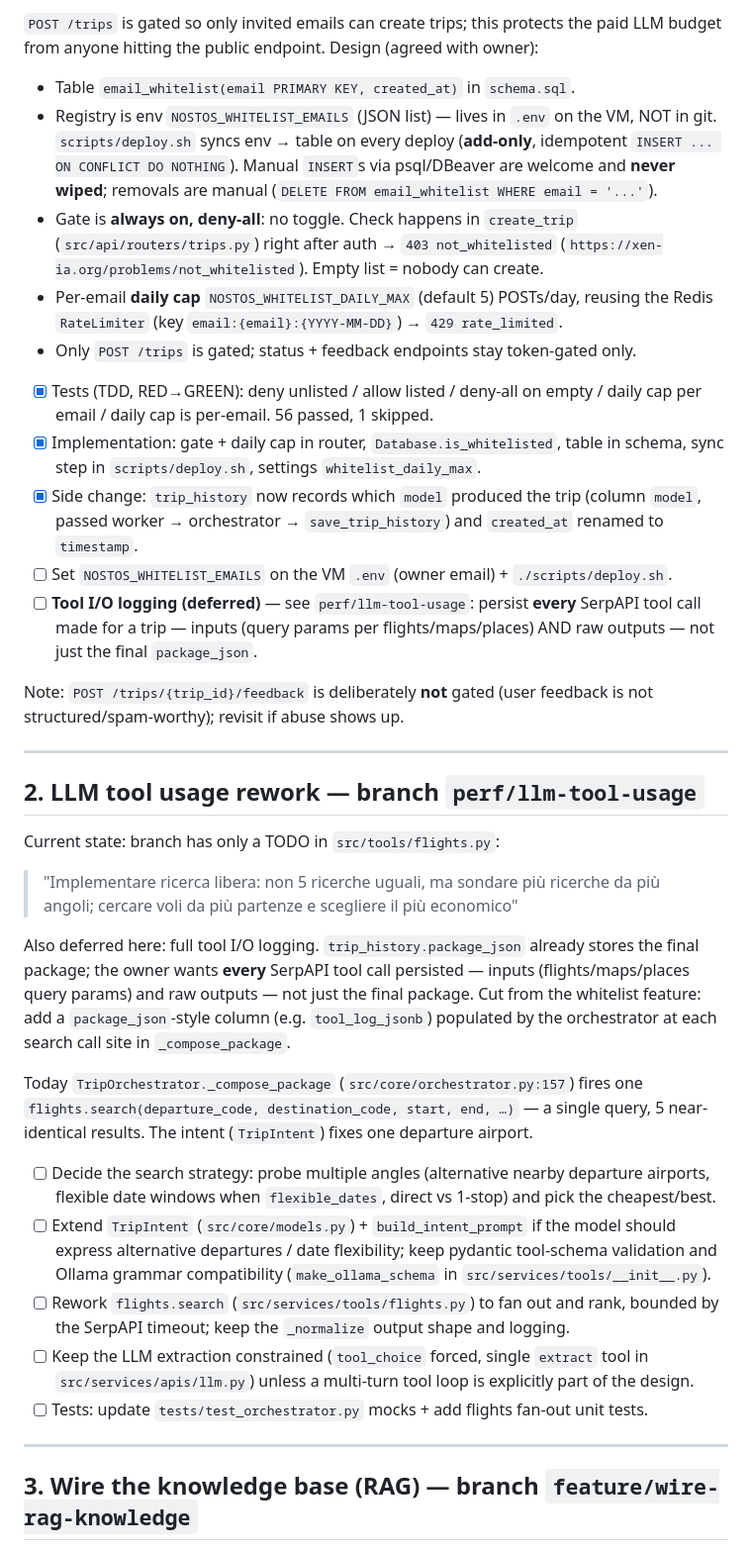
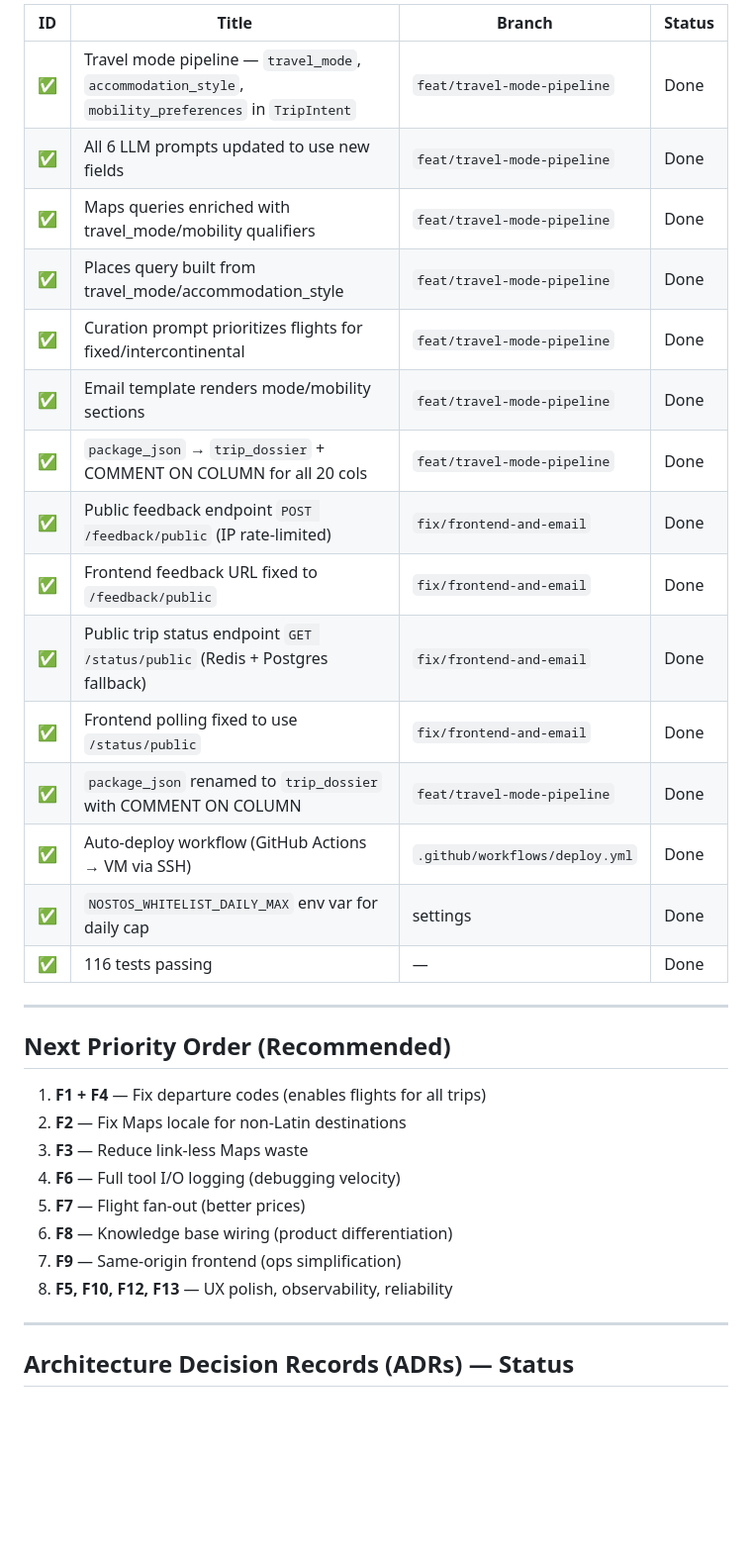
Before and after one commit to xen-ia/nostos, a Markdown page: docs/TODO.md, the part around one of its changes. Shown at 99% size. GitHub-like rendering; blank space fills up the shorter version.

Commit message:
docs: todo update

```diff
--- a/docs/TODO.md
+++ b/docs/TODO.md
@@ -96,64 +56,36 @@ and the apex `xen-ia.org` stays free for a future landing page.
 
-`POST /trips` is gated so only invited emails can create trips; this protects the paid LLM
-budget from anyone hitting the public endpoint. Design (agreed with owner):
-
-- Table `email_whitelist(email PRIMARY KEY, created_at)` in `schema.sql`.
-- Registry is env `NOSTOS_WHITELIST_EMAILS` (JSON list) — lives in `.env` on the VM, NOT in git.
-  `scripts/deploy.sh` syncs env → table on every deploy (**add-only**, idempotent `INSERT ...
-  ON CONFLICT DO NOTHING`). Manual `INSERT`s via psql/DBeaver are welcome and **never wiped**;
-  removals are manual (`DELETE FROM email_whitelist WHERE email = '...'`).
-- Gate is **always on, deny-all**: no toggle. Check happens in `create_trip`
-  (`src/api/routers/trips.py`) right after auth → `403 not_whitelisted`
-  (`https://xen-ia.org/problems/not_whitelisted`). Empty list = nobody can create.
-- Per-email **daily cap** `NOSTOS_WHITELIST_DAILY_MAX` (default 5) POSTs/day, reusing the Redis
-  `RateLimiter` (key `email:{email}:{YYYY-MM-DD}`) → `429 rate_limited`.
-- Only `POST /trips` is gated; status + feedback endpoints stay token-gated only.
-
-- [x] Tests (TDD, RED→GREEN): deny unlisted / allow listed / deny-all on empty / daily cap per
-      email / daily cap is per-email. 56 passed, 1 skipped.
-- [x] Implementation: gate + daily cap in router, `Database.is_whitelisted`, table in schema,
-      sync step in `scripts/deploy.sh`, settings `whitelist_daily_max`.
-- [x] Side change: `trip_history` now records which `model` produced the trip (column `model`,
-      passed worker → orchestrator → `save_trip_history`) and `created_at` renamed to `timestamp`.
-- [ ] Set `NOSTOS_WHITELIST_EMAILS` on the VM `.env` (owner email) + `./scripts/deploy.sh`.
-- [ ] **Tool I/O logging (deferred)** — see `perf/llm-tool-usage`: persist **every** SerpAPI tool call
-      made for a trip — inputs (query params per flights/maps/places) AND raw outputs — not just the
-      final `package_json`.
-
-Note: `POST /trips/{trip_id}/feedback` is deliberately **not** gated (user feedback is not
-structured/spam-worthy); revisit if abuse shows up.
+| ID | Title | Branch | Status |
+|----|-------|--------|--------|
+| ✅ | Travel mode pipeline — `travel_mode`, `accommodation_style`, `mobility_preferences` in `TripIntent` | `feat/travel-mode-pipeline` | Done |
+| ✅ | All 6 LLM prompts updated to use new fields | `feat/travel-mode-pipeline` | Done |
+| ✅ | Maps queries enriched with travel_mode/mobility qualifiers | `feat/travel-mode-pipeline` | Done |
+| ✅ | Places query built from travel_mode/accommodation_style | `feat/travel-mode-pipeline` | Done |
+| ✅ | Curation prompt prioritizes flights for fixed/intercontinental | `feat/travel-mode-pipeline` | Done |
+| ✅ | Email template renders mode/mobility sections | `feat/travel-mode-pipeline` | Done |
+| ✅ | `package_json` → `trip_dossier` + COMMENT ON COLUMN for all 20 cols | `feat/travel-mode-pipeline` | Done |
+| ✅ | Public feedback endpoint `POST /feedback/public` (IP rate-limited) | `fix/frontend-and-email` | Done |
+| ✅ | Frontend feedback URL fixed to `/feedback/public` | `fix/frontend-and-email` | Done |
+| ✅ | Public trip status endpoint `GET /status/public` (Redis + Postgres fallback) | `fix/frontend-and-email` | Done |
+| ✅ | Frontend polling fixed to use `/status/public` | `fix/frontend-and-email` | Done |
+| ✅ | `package_json` renamed to `trip_dossier` with COMMENT ON COLUMN | `feat/travel-mode-pipeline` | Done |
+| ✅ | Auto-deploy workflow (GitHub Actions → VM via SSH) | `.github/workflows/deploy.yml` | Done |
+| ✅ | `NOSTOS_WHITELIST_DAILY_MAX` env var for daily cap | settings | Done |
+| ✅ | 116 tests passing | — | Done |
 
 ---
 
-## 2. LLM tool usage rework — branch `perf/llm-tool-usage`
+## Next Priority Order (Recommended)
 
-Current state: branch has only a TODO in `src/tools/flights.py`:
-
-> "Implementare ricerca libera: non 5 ricerche uguali, ma sondare più ricerche da più angoli;
-> cercare voli da più partenze e scegliere il più economico"
-
-Also deferred here: full tool I/O logging. `trip_history.package_json` already stores the final
-package; the owner wants **every** SerpAPI tool call persisted — inputs (flights/maps/places query
-params) and raw outputs — not just the final package. Cut from the whitelist feature: add a
-`package_json`-style column (e.g. `tool_log_jsonb`) populated by the orchestrator at each search
-call site in `_compose_package`.
-
-Today `TripOrchestrator._compose_package` (`src/core/orchestrator.py:157`) fires one
-`flights.search(departure_code, destination_code, start, end, …)` — a single query, 5 near-identical
-results. The intent (`TripIntent`) fixes one departure airport.
-
-- [ ] Decide the search strategy: probe multiple angles (alternative nearby departure airports,
-      flexible date windows when `flexible_dates`, direct vs 1-stop) and pick the cheapest/best.
-- [ ] Extend `TripIntent` (`src/core/models.py`) + `build_intent_prompt` if the model should
-      express alternative departures / date flexibility; keep pydantic tool-schema validation and
-      Ollama grammar compatibility (`make_ollama_schema` in `src/services/tools/__init__.py`).
-- [ ] Rework `flights.search` (`src/services/tools/flights.py`) to fan out and rank, bounded by
-      the SerpAPI timeout; keep the `_normalize` output shape and logging.
-- [ ] Keep the LLM extraction constrained (`tool_choice` forced, single `extract` tool in
-      `src/services/apis/llm.py`) unless a multi-turn tool loop is explicitly part of the design.
-- [ ] Tests: update `tests/test_orchestrator.py` mocks + add flights fan-out unit tests.
+1. **F1 + F4** — Fix departure codes (enables flights for all trips)
+2. **F2** — Fix Maps locale for non-Latin destinations
+3. **F3** — Reduce link-less Maps waste
+4. **F6** — Full tool I/O logging (debugging velocity)
+5. **F7** — Flight fan-out (better prices)
+6. **F8** — Knowledge base wiring (product differentiation)
+6. **F9** — Same-origin frontend (ops simplification)
+7. **F5, F10, F12, F13** — UX polish, observability, reliability
 
 ---
 
-## 3. Wire the knowledge base (RAG) — branch `feature/wire-rag-knowledge`
+## Architecture Decision Records (ADRs) — Status
 
```
Also changed, not shown: other parts of docs/TODO.md (+92 -105 lines).
